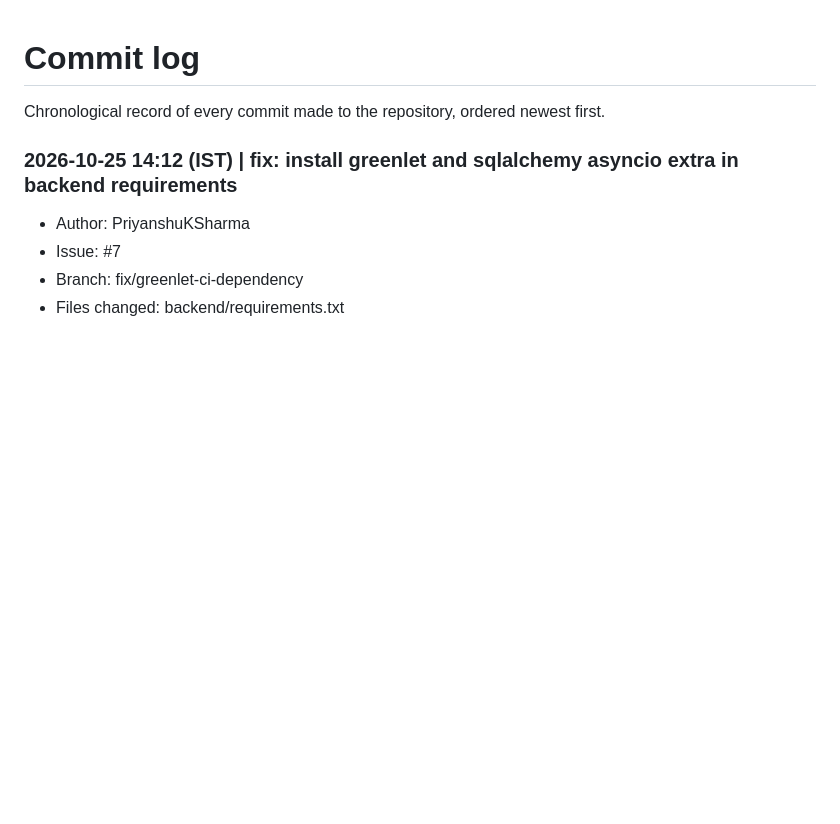
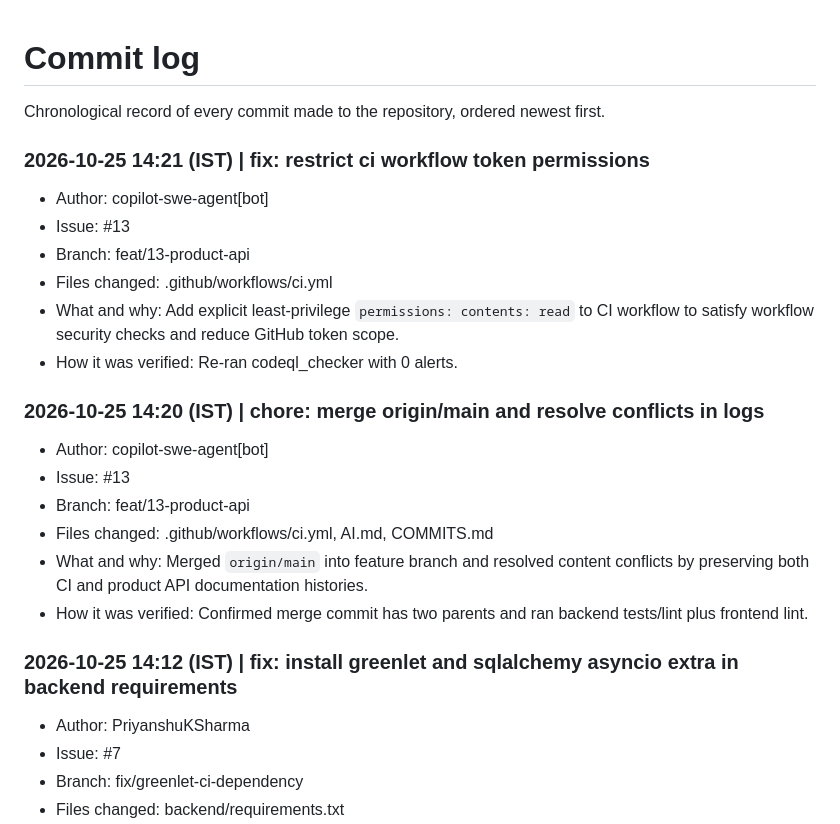
Before and after one commit to IIT-Patna-Projects/advanced-cloud-computing, a Markdown page: COMMITS.md, the part around the change. Rendered like a GitHub page; blank space fills up the shorter version.

Commit message:
docs: log merge and ci permission commits
Co-authored-by: PriyanshuKSharma <118095177+PriyanshuKSharma@users.noreply.github.com>

```diff
--- a/COMMITS.md
+++ b/COMMITS.md
@@ -1,5 +1,21 @@
 # Commit log
 Chronological record of every commit made to the repository, ordered newest first.
+
+### 2026-10-25 14:21 (IST) | fix: restrict ci workflow token permissions
+- Author: copilot-swe-agent[bot]
+- Issue: #13
+- Branch: feat/13-product-api
+- Files changed: .github/workflows/ci.yml
+- What and why: Add explicit least-privilege `permissions: contents: read` to CI workflow to satisfy workflow security checks and reduce GitHub token scope.
+- How it was verified: Re-ran codeql_checker with 0 alerts.
+
+### 2026-10-25 14:20 (IST) | chore: merge origin/main and resolve conflicts in logs
+- Author: copilot-swe-agent[bot]
+- Issue: #13
+- Branch: feat/13-product-api
+- Files changed: .github/workflows/ci.yml, AI.md, COMMITS.md
+- What and why: Merged `origin/main` into feature branch and resolved content conflicts by preserving both CI and product API documentation histories.
+- How it was verified: Confirmed merge commit has two parents and ran backend tests/lint plus frontend lint.
 
 ### 2026-10-25 14:12 (IST) | fix: install greenlet and sqlalchemy asyncio extra in backend requirements
 - Author: PriyanshuKSharma
```
